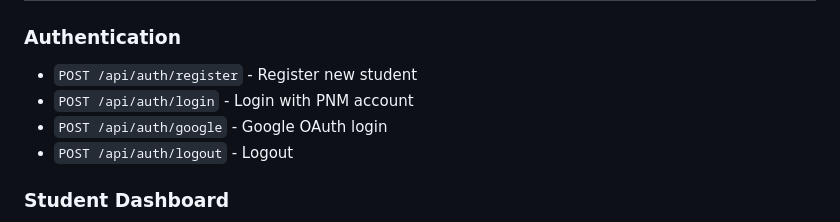
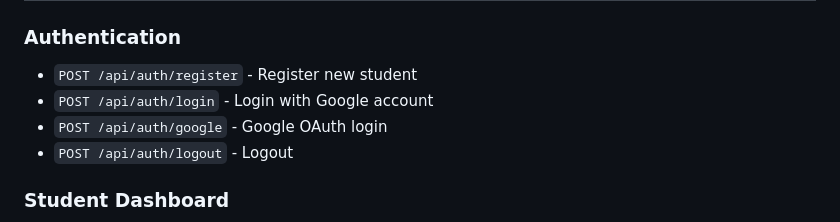
Before and after one commit to SaimonJHN/cdm-career-recommendation-system, a Markdown page: README.md, the part around the change. Rendered like a GitHub page.

Commit message:
Update login endpoint to support Google account

```diff
--- a/README.md
+++ b/README.md
@@ -95,7 +95,7 @@ See [`docs/ADMIN_SETUP.md`](docs/ADMIN_SETUP.md) for migration, first-admin invi
 
 ### Authentication
 - `POST /api/auth/register` - Register new student
-- `POST /api/auth/login` - Login with PNM account
+- `POST /api/auth/login` - Login with Google account
 - `POST /api/auth/google` - Google OAuth login
 - `POST /api/auth/logout` - Logout
 
```
